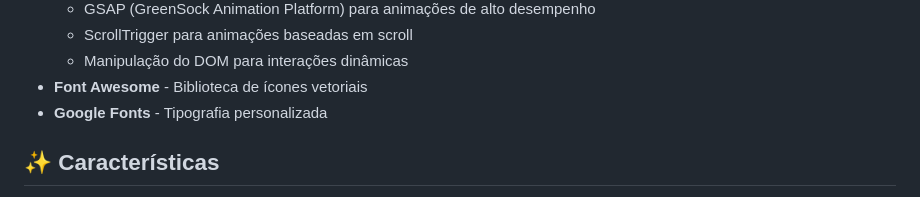
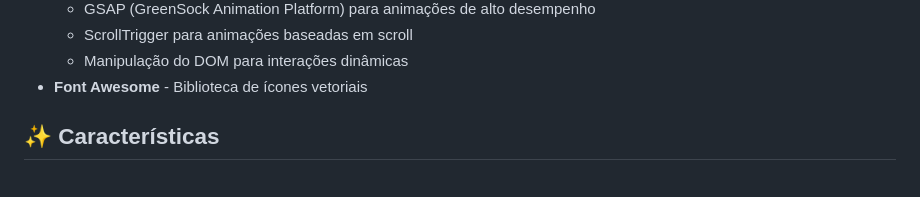
Before and after one commit to eliellima00/personal-website, a Markdown page: readme.md, the part around the change. GitHub-like rendering.

```diff
--- a/readme.md
+++ b/readme.md
@@ -16,7 +16,6 @@ Um portfolio profissional moderno com design elegante e efeitos visuais avançad
   - ScrollTrigger para animações baseadas em scroll
   - Manipulação do DOM para interações dinâmicas
 - **Font Awesome** - Biblioteca de ícones vetoriais
-- **Google Fonts** - Tipografia personalizada
 
 ## ✨ Características
 
```
